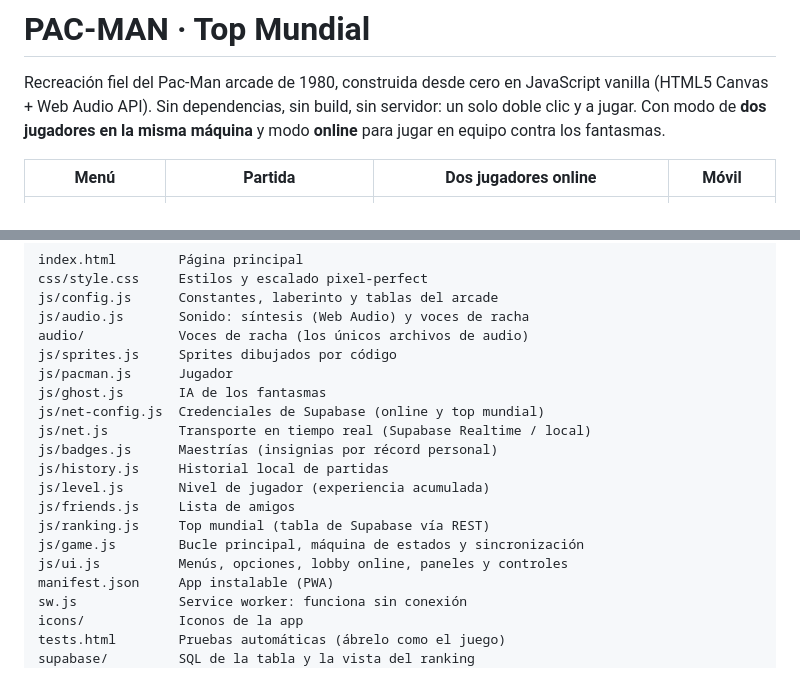
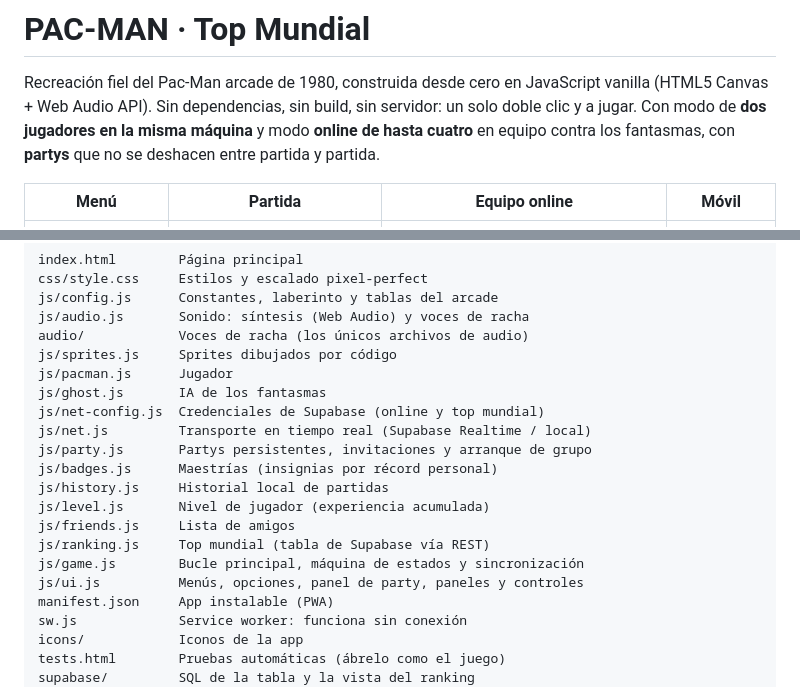
Before and after one commit to iambraightondev/pacman-topmundial, a Markdown page: README.md, 2 parts joined by grey strips. Rendered like a GitHub page.

```diff
--- a/README.md
+++ b/README.md
@@ -3,9 +3,10 @@
 Recreación fiel del Pac-Man arcade de 1980, construida desde cero en JavaScript
 vanilla (HTML5 Canvas + Web Audio API). Sin dependencias, sin build, sin
 servidor: un solo doble clic y a jugar. Con modo de **dos jugadores en la misma
-máquina** y modo **online** para jugar en equipo contra los fantasmas.
+máquina** y modo **online de hasta cuatro** en equipo contra los fantasmas,
+con **partys** que no se deshacen entre partida y partida.
 
-| Menú | Partida | Dos jugadores online | Móvil |
+| Menú | Partida | Equipo online | Móvil |
 |------|---------|----------------------|-------|
 | ![Menú](capturas/menu.png) | ![Partida](capturas/gameplay.png) | ![Online](capturas/online-2j.png) | ![Móvil](capturas/movil.png) |
 
@@ -162,13 +188,14 @@ js/pacman.js      Jugador
 js/ghost.js       IA de los fantasmas
 js/net-config.js  Credenciales de Supabase (online y top mundial)
 js/net.js         Transporte en tiempo real (Supabase Realtime / local)
+js/party.js       Partys persistentes, invitaciones y arranque de grupo
 js/badges.js      Maestrías (insignias por récord personal)
 js/history.js     Historial local de partidas
 js/level.js       Nivel de jugador (experiencia acumulada)
 js/friends.js     Lista de amigos
 js/ranking.js     Top mundial (tabla de Supabase vía REST)
 js/game.js        Bucle principal, máquina de estados y sincronización
-js/ui.js          Menús, opciones, lobby online, paneles y controles
+js/ui.js          Menús, opciones, panel de party, paneles y controles
 manifest.json     App instalable (PWA)
 sw.js             Service worker: funciona sin conexión
 icons/            Iconos de la app
```
Also changed, not shown: other parts of README.md (+41 -16 lines).
